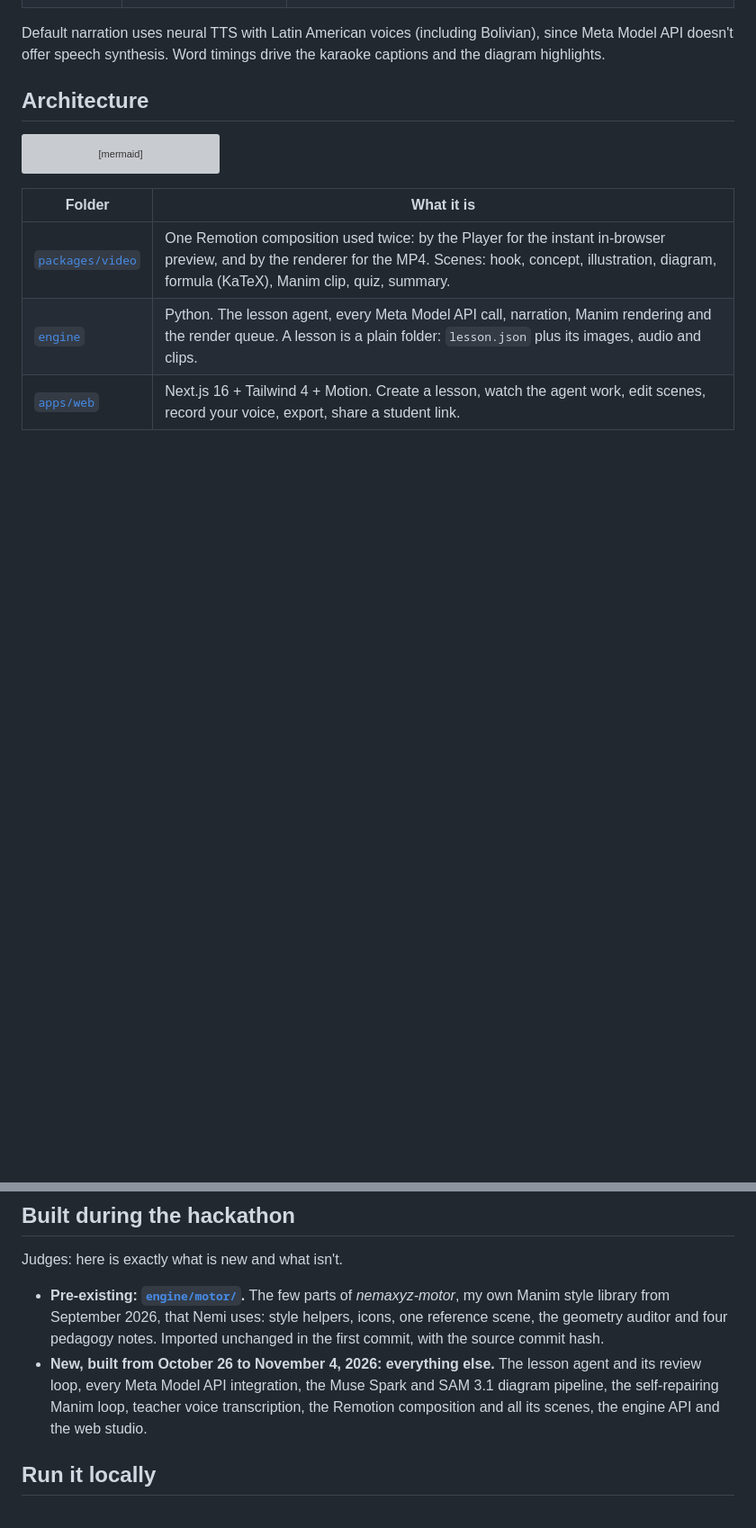
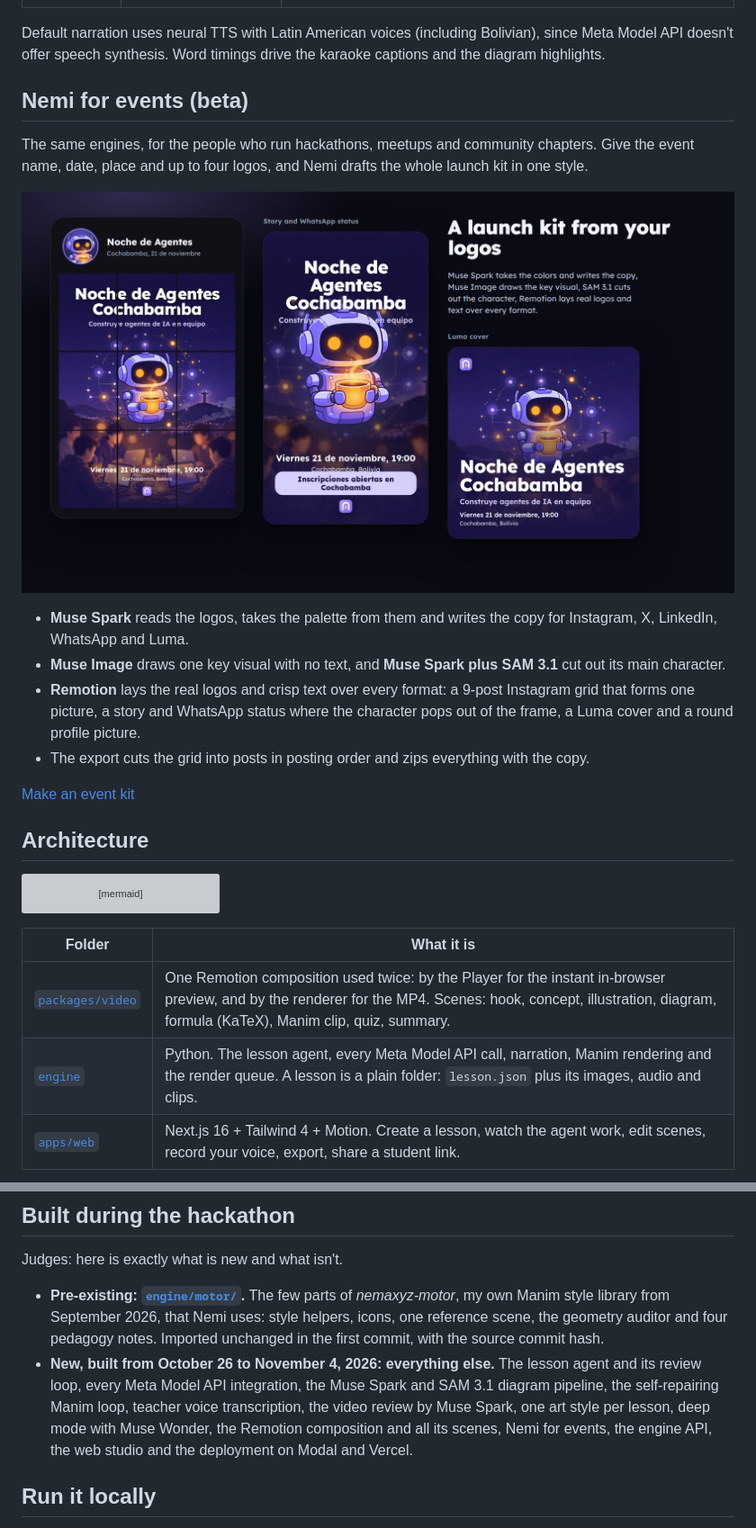
Before and after one commit to nema1502/nemi, a Markdown page: README.md, 2 parts joined by grey strips. Shown at 90% size. Drawn GitHub-style; pictures changed too: docs/media/events.jpg (added); blank space fills up the shorter version; grey boxes are pictures that could not be loaded.

```diff
--- a/README.md
+++ b/README.md
@@ -85,6 +93,21 @@ Each step is a Meta model doing what it is good at, and most steps are checked b
 
 Default narration uses neural TTS with Latin American voices (including Bolivian), since Meta Model API doesn't offer speech
 synthesis. Word timings drive the karaoke captions and the diagram highlights.
+
+## Nemi for events (beta)
+
+The same engines, for the people who run hackathons, meetups and community chapters. Give the event name, date, place
+and up to four logos, and Nemi drafts the whole launch kit in one style.
+
+<p align="center"><img src="docs/media/events.jpg" alt="An event launch kit: Instagram grid, story and Luma cover" width="100%"></p>
+
+- **Muse Spark** reads the logos, takes the palette from them and writes the copy for Instagram, X, LinkedIn, WhatsApp and Luma.
+- **Muse Image** draws one key visual with no text, and **Muse Spark plus SAM 3.1** cut out its main character.
+- **Remotion** lays the real logos and crisp text over every format: a 9-post Instagram grid that forms one picture,
+  a story and WhatsApp status where the character pops out of the frame, a Luma cover and a round profile picture.
+- The export cuts the grid into posts in posting order and zips everything with the copy.
+
+[Make an event kit](https://nemi-eight.vercel.app/events)
 
 ## Architecture
 
@@ -117,8 +140,9 @@ Judges: here is exactly what is new and what isn't.
   from September 2026, that Nemi uses: style helpers, icons, one reference scene, the geometry auditor and four pedagogy notes.
   Imported unchanged in the first commit, with the source commit hash.
 - **New, built from October 26 to November 4, 2026: everything else.** The lesson agent and its review loop, every Meta Model API integration,
-  the Muse Spark and SAM 3.1 diagram pipeline, the self-repairing Manim loop, teacher voice transcription, the Remotion composition
-  and all its scenes, the engine API and the web studio.
+  the Muse Spark and SAM 3.1 diagram pipeline, the self-repairing Manim loop, teacher voice transcription, the video review by
+  Muse Spark, one art style per lesson, deep mode with Muse Wonder, the Remotion composition and all its scenes, Nemi for events,
+  the engine API, the web studio and the deployment on Modal and Vercel.
 
 ## Run it locally
 
```
Also changed, not shown: other parts of README.md (+10 -2 lines), docs/media/review.jpg (added), 1 other file.
